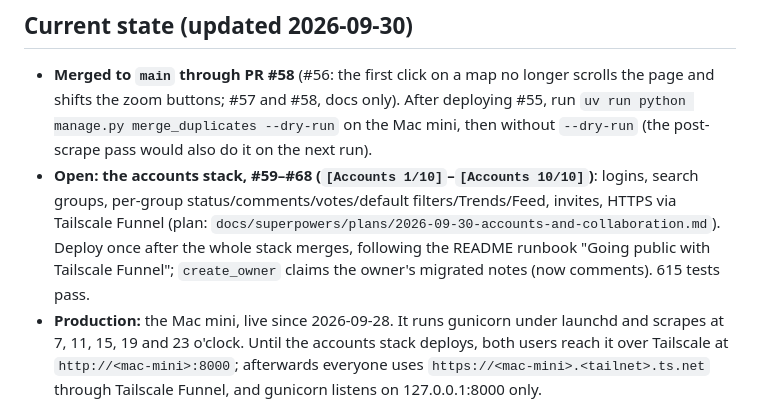
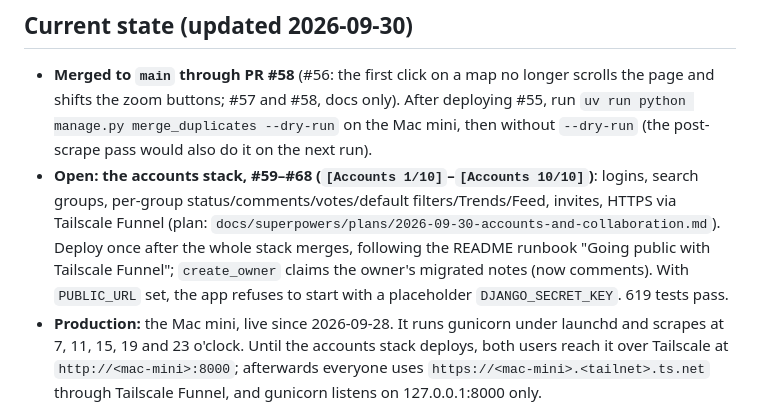
Before and after one commit to scotttam/condo-finder, a Markdown page: CLAUDE.md, the part around the change. Drawn GitHub-style.

Commit message:
docs: note the secret-key check and test count in CLAUDE.md
Co-Authored-By: Claude Opus 5.5 <noreply@anthropic.com>

```diff
--- a/CLAUDE.md
+++ b/CLAUDE.md
@@ -22,7 +22,8 @@ how to continue it.
   groups, per-group status/comments/votes/default filters/Trends/Feed, invites, HTTPS via Tailscale
   Funnel (plan: `docs/superpowers/plans/2026-09-30-accounts-and-collaboration.md`). Deploy once after
   the whole stack merges, following the README runbook "Going public with Tailscale Funnel";
-  `create_owner` claims the owner's migrated notes (now comments). 615 tests pass.
+  `create_owner` claims the owner's migrated notes (now comments). With `PUBLIC_URL` set, the app
+  refuses to start with a placeholder `DJANGO_SECRET_KEY`. 619 tests pass.
 - **Production:** the Mac mini, live since 2026-09-28. It runs gunicorn under launchd and scrapes at
   7, 11, 15, 19 and 23 o'clock. Until the accounts stack deploys, both users reach it over Tailscale at
   `http://<mac-mini>:8000`; afterwards everyone uses `https://<mac-mini>.<tailnet>.ts.net` through
```
